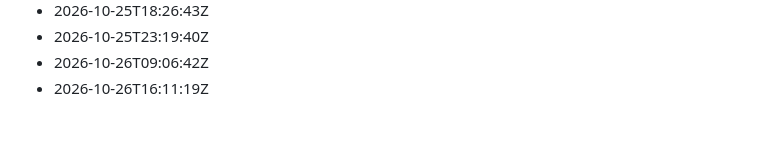
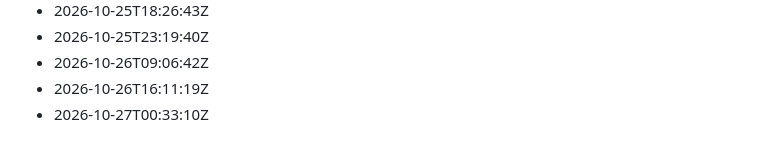
Before and after one commit to Gabzkk/CTF, a Markdown page: activity/daily-commits.md, the part around the change. Rendered like a GitHub page.

Commit message:
chore: record daily activity for 2026-10-27

```diff
--- a/activity/daily-commits.md
+++ b/activity/daily-commits.md
@@ -219,3 +219,4 @@
 - 2026-10-25T23:19:40Z
 - 2026-10-26T09:06:42Z
 - 2026-10-26T16:11:19Z
+- 2026-10-27T00:33:10Z
```
